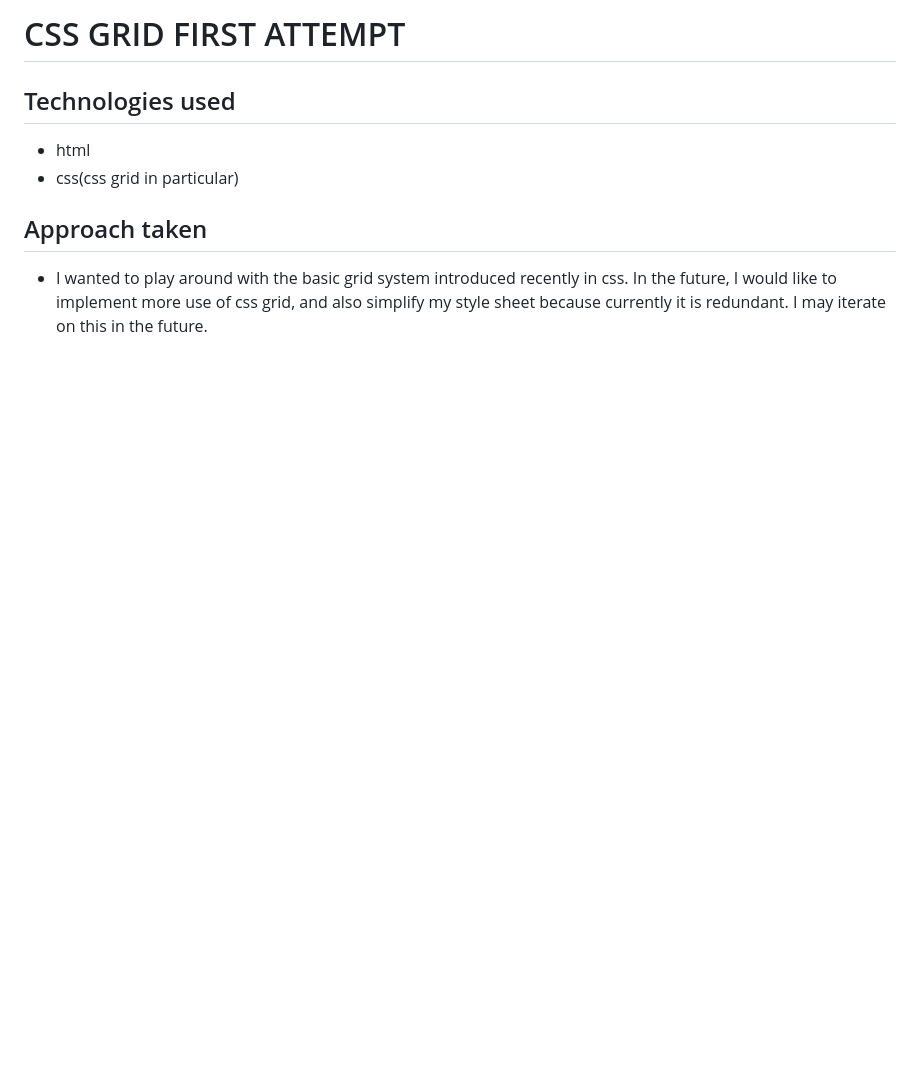
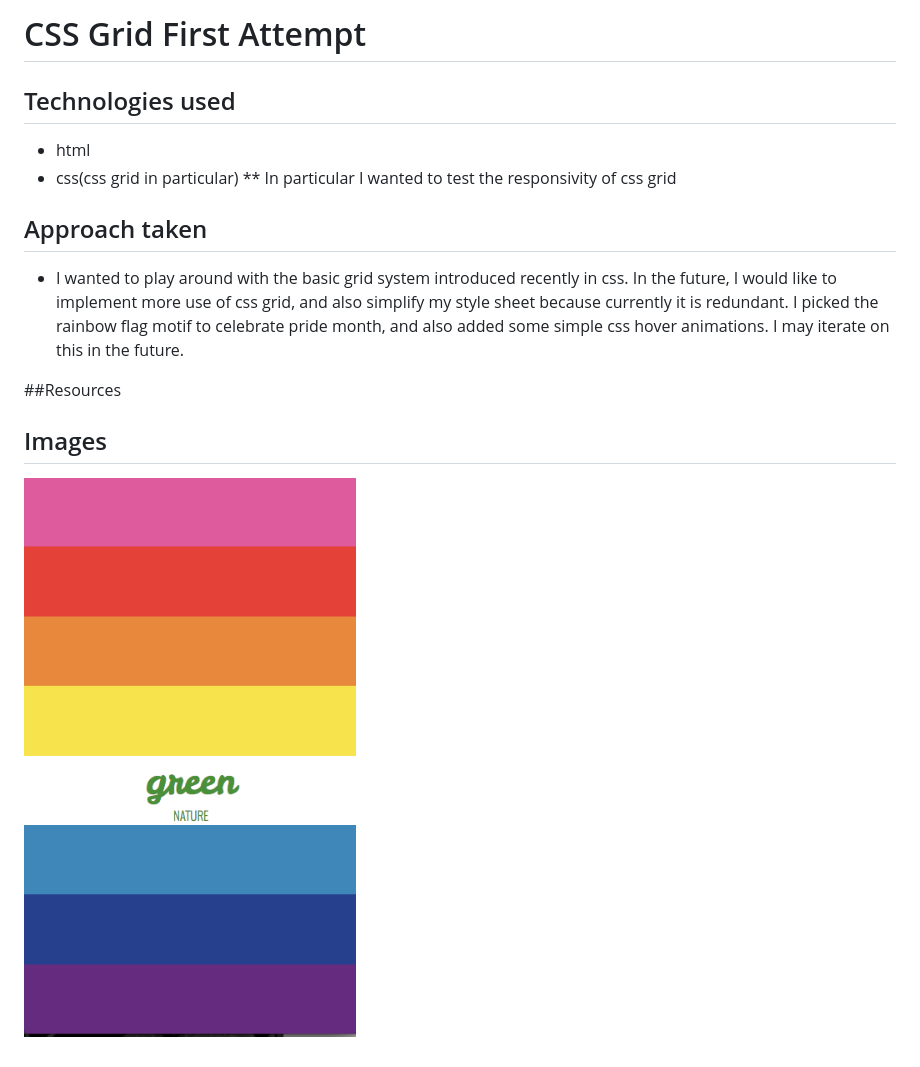
Before and after one commit to aheitzen/css_grid_tutorial, a Markdown page: README.md, the part around the change. Drawn GitHub-style; pictures changed too: images/mobile-screenshot.png (added); blank space fills up the shorter version.

Commit message:
testing images

```diff
--- a/README.md
+++ b/README.md
@@ -1,8 +1,14 @@
-# CSS GRID FIRST ATTEMPT
+# CSS Grid First Attempt
 
 ## Technologies used
 * html
 * css(css grid in particular)
+** In particular I wanted to test the responsivity of css grid
+## Approach taken
+* I wanted to play around with the basic grid system introduced recently in css. In the future, I would like to implement more use of css grid, and also simplify my style sheet because currently it is redundant. I picked the rainbow flag motif to celebrate pride month, and also added some simple css hover animations. I may iterate on this in the future.
 
-## Approach taken
-* I wanted to play around with the basic grid system introduced recently in css. In the future, I would like to implement more use of css grid, and also simplify my style sheet because currently it is redundant. I may iterate on this in the future.
+##Resources
+
+## Images
+
+![alt tag](images/mobile-screenshot.png)
```
